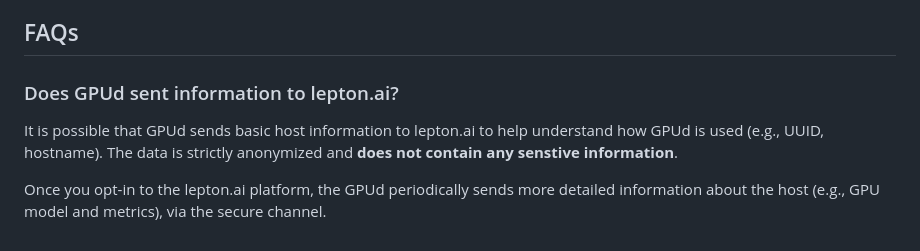
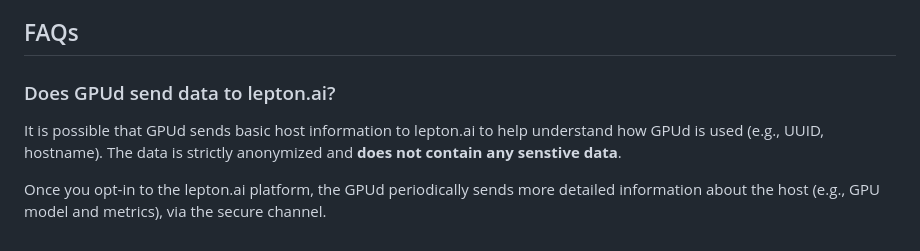
Before and after one commit to leptonai/gpud, a Markdown page: README.md, the part around the change. Rendered like a GitHub page.

Commit message:
nits(README): fix typo in FAQs
Signed-off-by: Gyuho Lee <gyuhox@gmail.com>

```diff
--- a/README.md
+++ b/README.md
@@ -98,8 +98,8 @@ Check out [*components*](./docs/COMPONENTS.md) for a detailed list of components
 
 ## FAQs
 
-### Does GPUd sent information to lepton.ai?
+### Does GPUd send data to lepton.ai?
 
-It is possible that GPUd sends basic host information to lepton.ai to help understand how GPUd is used (e.g., UUID, hostname). The data is strictly anonymized and **does not contain any senstive information**.
+It is possible that GPUd sends basic host information to lepton.ai to help understand how GPUd is used (e.g., UUID, hostname). The data is strictly anonymized and **does not contain any senstive data**.
 
 Once you opt-in to the lepton.ai platform, the GPUd periodically sends more detailed information about the host (e.g., GPU model and metrics), via the secure channel.
```
